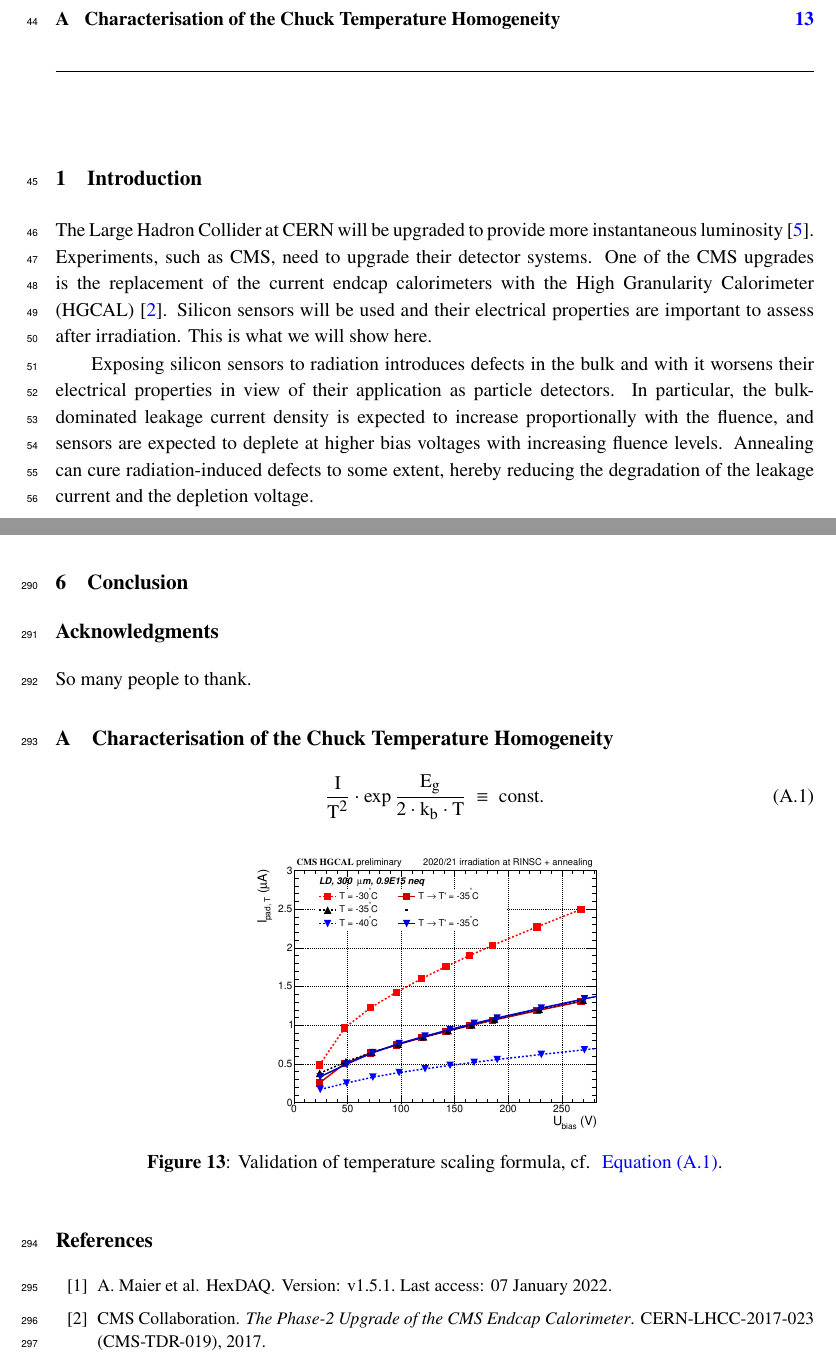
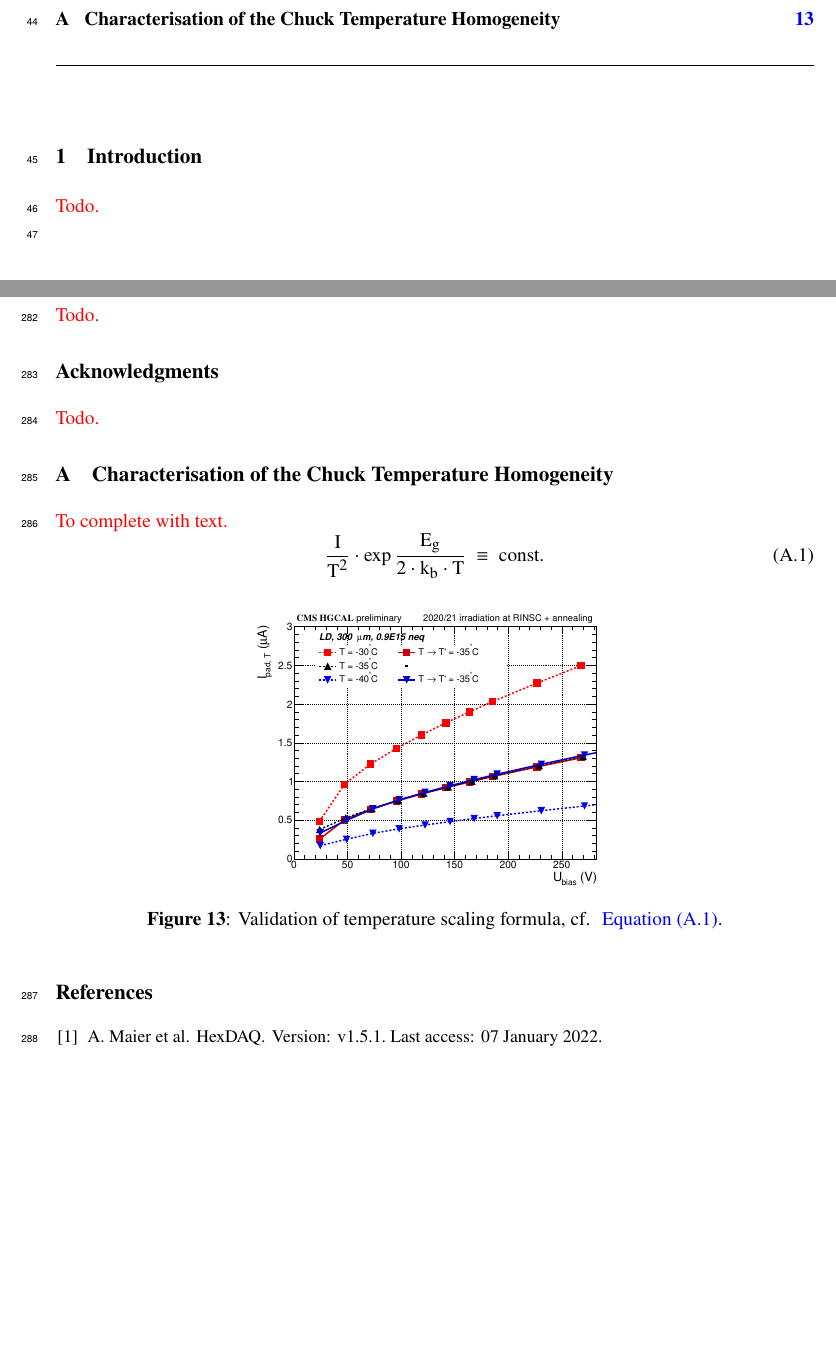
Before and after one commit to define111/irradiated_hgcal_sensor_ivcv_publication2021, a LaTeX document (main.tex, which reads content/1_introduction.tex, content/7_conclusion.tex, content/acknowledgments.tex): two parts of pages 2 and 14 of 15, joined at a grey line, cut so that both start at the same text, the shorter picture padded with empty space. Compiled offline with pdfLaTeX.

Commit message:
add todos in empty chapters

```diff
--- a/content/1_introduction.tex
+++ b/content/1_introduction.tex
@@ -1,13 +1,12 @@
 \section{Introduction}
 \label{sec:introduction}
+\textcolor{red}{Todo.}\newline
 
-The Large Hadron Collider at CERN will be upgraded to provide more instantaneous luminosity~\cite{hllhc-tdr:2017}.
-Experiments, such as CMS, need to upgrade their detector systems.
-One of the CMS upgrades is the replacement of the current endcap calorimeters with the High Granularity Calorimeter (HGCAL)~\cite{hgcal-tdr:2018}.
-Silicon sensors will be used and their electrical properties are important to assess after irradiation.
-This is what we will show here.
-
-
-Exposing silicon sensors to radiation introduces defects in the bulk and with it worsens their electrical properties in view of their application as particle detectors.
-In particular, the bulk-dominated leakage current density is expected to increase proportionally with the fluence, and sensors are expected to deplete at higher bias voltages with increasing fluence levels.
-Annealing can cure radiation-induced defects to some extent, hereby reducing the degradation of the leakage current and the depletion voltage.
+% The Large Hadron Collider at CERN will be upgraded to provide more instantaneous luminosity~\cite{hllhc-tdr:2017}.
+% Experiments, such as CMS, need to upgrade their detector systems.
+%One of the CMS upgrades is the replacement of the current endcap calorimeters with the High Granularity Calorimeter (HGCAL)~\cite{hgcal-tdr:2018}.
+% Silicon sensors will be used and their electrical properties are important to assess after irradiation.
+% This is what we will show here.
+% Exposing silicon sensors to radiation introduces defects in the bulk and with it worsens their electrical properties in view of their application as particle detectors.
+% In particular, the bulk-dominated leakage current density is expected to increase proportionally with the fluence, and sensors are expected to deplete at higher bias voltages with increasing fluence levels.
+% Annealing can cure radiation-induced defects to some extent, hereby reducing the degradation of the leakage current and the depletion voltage.
--- a/content/7_conclusion.tex
+++ b/content/7_conclusion.tex
@@ -1,2 +1,3 @@
 \section{Conclusion}
 \label{sec:conclusion}
+\textcolor{red}{Todo.}
--- a/content/acknowledgments.tex
+++ b/content/acknowledgments.tex
@@ -1,3 +1,2 @@
 \acknowledgments
-
-So many people to thank.
+\textcolor{red}{Todo.}
--- a/content/appendix/chuck_temperature.tex
+++ b/content/appendix/chuck_temperature.tex
@@ -1,6 +1,6 @@
 \section{Characterisation of the Chuck Temperature Homogeneity}
 \label{appendix:chuck_temp}
-
+\textcolor{red}{To complete with text.}
 \begin{equation}
     \label{eq:temp_scaling}
     \frac{I}{T^2}\cdot \exp{\frac{E_g}{2\cdot k_b \cdot T}}~\equiv~\text{const.}
```
